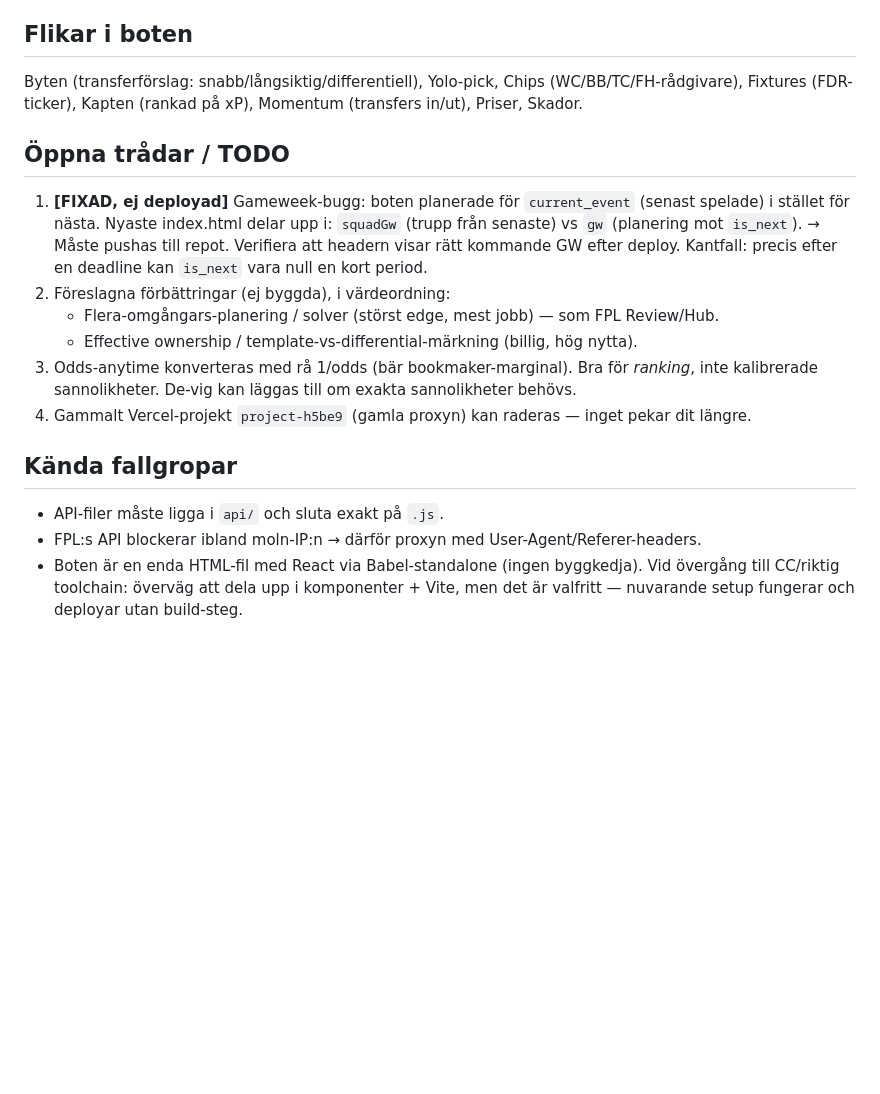
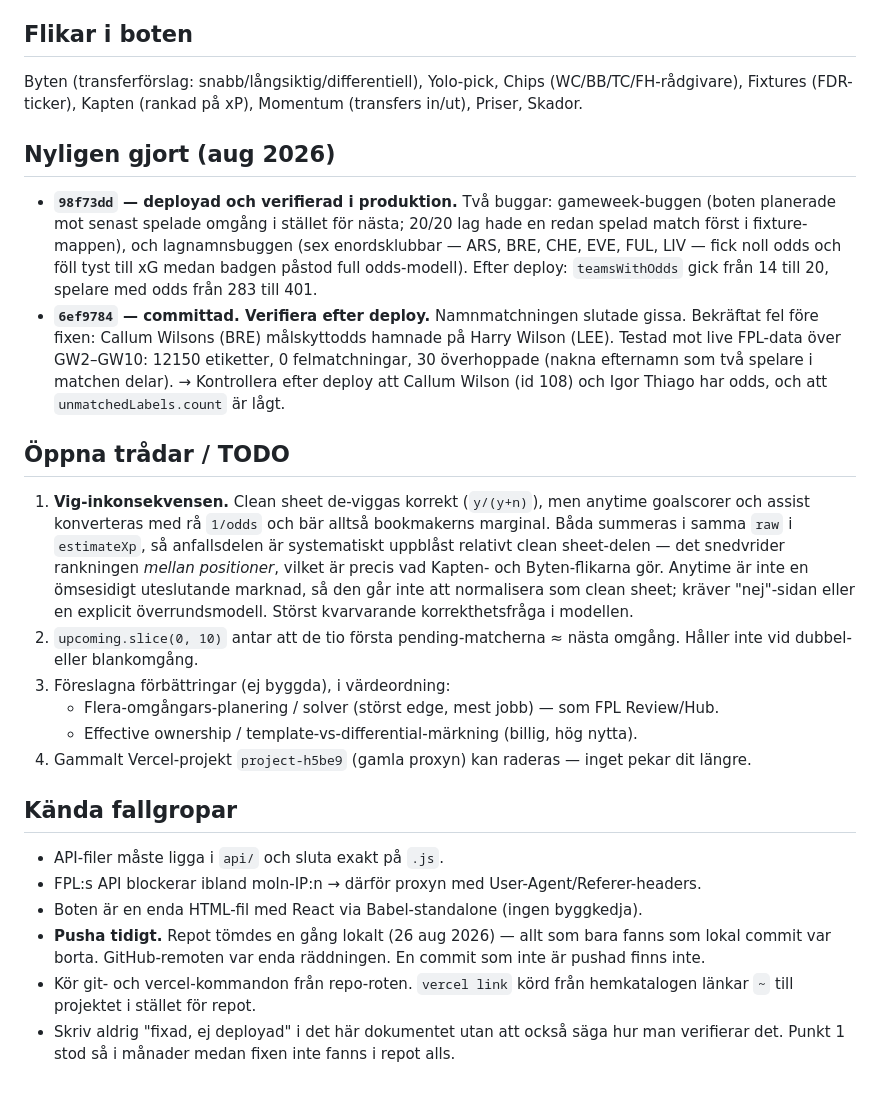
Before and after one commit to jowe62/fpl-bot, a Markdown page: HANDOFF.md, the part around one of its changes. Drawn GitHub-style; blank space fills up the shorter version.

```diff
--- a/HANDOFF.md
+++ b/HANDOFF.md
@@ -55,22 +84,44 @@ till dålig prestanda förra säsongen). Nya modellen:
 Byten (transferförslag: snabb/långsiktig/differentiell), Yolo-pick, Chips (WC/BB/TC/FH-rådgivare),
 Fixtures (FDR-ticker), Kapten (rankad på xP), Momentum (transfers in/ut), Priser, Skador.
 
+## Nyligen gjort (aug 2026)
+- **`98f73dd` — deployad och verifierad i produktion.** Två buggar:
+  gameweek-buggen (boten planerade mot senast spelade omgång i stället för nästa;
+  20/20 lag hade en redan spelad match först i fixture-mappen), och lagnamnsbuggen
+  (sex enordsklubbar — ARS, BRE, CHE, EVE, FUL, LIV — fick noll odds och föll tyst
+  till xG medan badgen påstod full odds-modell). Efter deploy: `teamsWithOdds` gick
+  från 14 till 20, spelare med odds från 283 till 401.
+- **`6ef9784` — committad. Verifiera efter deploy.** Namnmatchningen slutade gissa.
+  Bekräftat fel före fixen: Callum Wilsons (BRE) målskyttodds hamnade på Harry
+  Wilson (LEE). Testad mot live FPL-data över GW2–GW10: 12150 etiketter,
+  0 felmatchningar, 30 överhoppade (nakna efternamn som två spelare i matchen delar).
+  → Kontrollera efter deploy att Callum Wilson (id 108) och Igor Thiago har odds,
+  och att `unmatchedLabels.count` är lågt.
+
 ## Öppna trådar / TODO
-1. **[FIXAD, ej deployad]** Gameweek-bugg: boten planerade för `current_event`
-   (senast spelade) i stället för nästa. Nyaste index.html delar upp i:
-   `squadGw` (trupp från senaste) vs `gw` (planering mot `is_next`).
-   → Måste pushas till repot. Verifiera att headern visar rätt kommande GW efter deploy.
-   Kantfall: precis efter en deadline kan `is_next` vara null en kort period.
-2. Föreslagna förbättringar (ej byggda), i värdeordning:
+1. **Vig-inkonsekvensen.** Clean sheet de-viggas korrekt (`y/(y+n)`), men anytime
+   goalscorer och assist konverteras med rå `1/odds` och bär alltså bookmakerns
+   marginal. Båda summeras i samma `raw` i `estimateXp`, så anfallsdelen är
+   systematiskt uppblåst relativt clean sheet-delen — det snedvrider rankningen
+   *mellan positioner*, vilket är precis vad Kapten- och Byten-flikarna gör.
+   Anytime är inte en ömsesidigt uteslutande marknad, så den går inte att
+   normalisera som clean sheet; kräver "nej"-sidan eller en explicit överrundsmodell.
+   Störst kvarvarande korrekthetsfråga i modellen.
+2. `upcoming.slice(0, 10)` antar att de tio första pending-matcherna ≈ nästa omgång.
+   Håller inte vid dubbel- eller blankomgång.
+3. Föreslagna förbättringar (ej byggda), i värdeordning:
    - Flera-omgångars-planering / solver (störst edge, mest jobb) — som FPL Review/Hub.
    - Effective ownership / template-vs-differential-märkning (billig, hög nytta).
-3. Odds-anytime konverteras med rå 1/odds (bär bookmaker-marginal). Bra för *ranking*,
-   inte kalibrerade sannolikheter. De-vig kan läggas till om exakta sannolikheter behövs.
 4. Gammalt Vercel-projekt `project-h5be9` (gamla proxyn) kan raderas — inget pekar dit längre.
 
 ## Kända fallgropar
 - API-filer måste ligga i `api/` och sluta exakt på `.js`.
 - FPL:s API blockerar ibland moln-IP:n → därför proxyn med User-Agent/Referer-headers.
 - Boten är en enda HTML-fil med React via Babel-standalone (ingen byggkedja).
-  Vid övergång till CC/riktig toolchain: överväg att dela upp i komponenter + Vite,
-  men det är valfritt — nuvarande setup fungerar och deployar utan build-steg.
+- **Pusha tidigt.** Repot tömdes en gång lokalt (26 aug 2026) — allt som bara fanns
+  som lokal commit var borta. GitHub-remoten var enda räddningen. En commit som inte
+  är pushad finns inte.
+- Kör git- och vercel-kommandon från repo-roten. `vercel link` körd från hemkatalogen
+  länkar `~` till projektet i stället för repot.
+- Skriv aldrig "fixad, ej deployad" i det här dokumentet utan att också säga hur man
+  verifierar det. Punkt 1 stod så i månader medan fixen inte fanns i repot alls.
```
Also changed, not shown: other parts of HANDOFF.md (+37 -8 lines).
